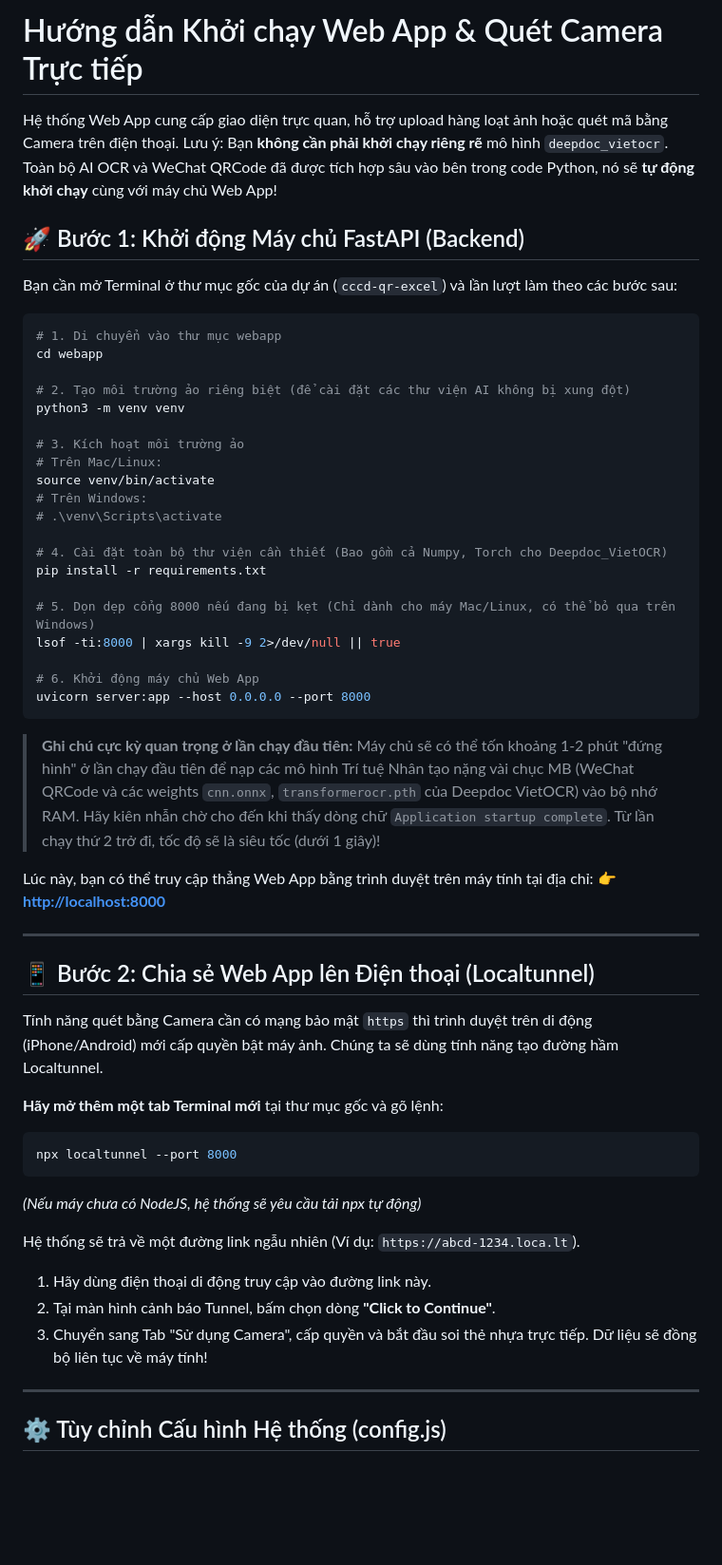
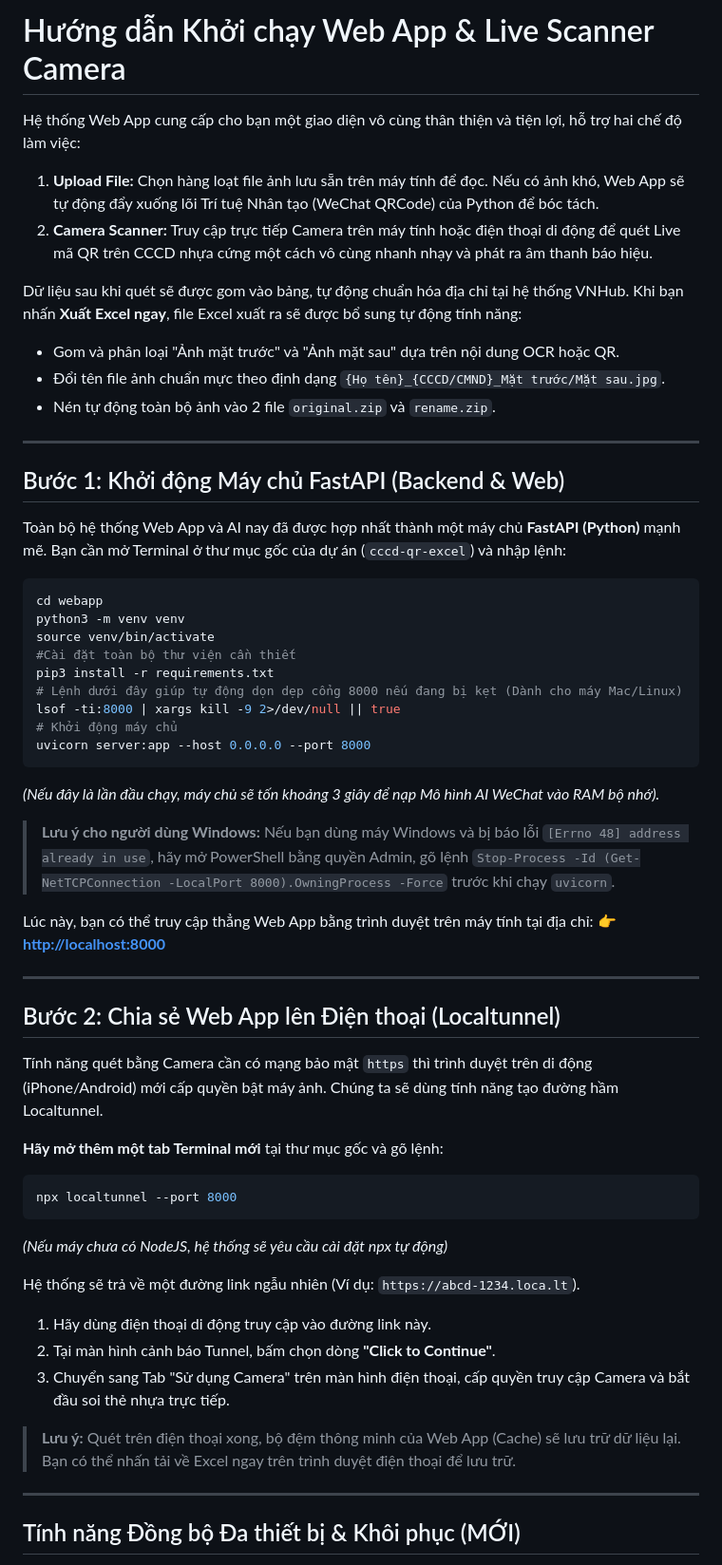
Before and after one commit to vonguyendang/cccd-qr-excel, a Markdown page: webapp/README.md, the part around one of its changes. Shown at 95% size. Drawn GitHub-style; blank space fills up the shorter version.

Commit message:
docs: Khôi phục lại các thông tin chi tiết bị xóa sót ở README

````diff
--- a/webapp/README.md
+++ b/webapp/README.md
@@ -1,44 +1,45 @@
-# Hướng dẫn Khởi chạy Web App & Quét Camera Trực tiếp
+# Hướng dẫn Khởi chạy Web App & Live Scanner Camera
 
-Hệ thống Web App cung cấp giao diện trực quan, hỗ trợ upload hàng loạt ảnh hoặc quét mã bằng Camera trên điện thoại.
-Lưu ý: Bạn **không cần phải khởi chạy riêng rẽ** mô hình `deepdoc_vietocr`. Toàn bộ AI OCR và WeChat QRCode đã được tích hợp sâu vào bên trong code Python, nó sẽ **tự động khởi chạy** cùng với máy chủ Web App!
+Hệ thống Web App cung cấp cho bạn một giao diện vô cùng thân thiện và tiện lợi, hỗ trợ hai chế độ làm việc:
 
-## 🚀 Bước 1: Khởi động Máy chủ FastAPI (Backend)
+1. **Upload File:** Chọn hàng loạt file ảnh lưu sẵn trên máy tính để đọc. Nếu có ảnh khó, Web App sẽ tự động đẩy xuống lõi Trí tuệ Nhân tạo (WeChat QRCode) của Python để bóc tách.
+2. **Camera Scanner:** Truy cập trực tiếp Camera trên máy tính hoặc điện thoại di động để quét Live mã QR trên CCCD nhựa cứng một cách vô cùng nhanh nhạy và phát ra âm thanh báo hiệu.
 
-Bạn cần mở Terminal ở thư mục gốc của dự án (`cccd-qr-excel`) và lần lượt làm theo các bước sau:
+Dữ liệu sau khi quét sẽ được gom vào bảng, tự động chuẩn hóa địa chỉ tại hệ thống VNHub.
+Khi bạn nhấn **Xuất Excel ngay**, file Excel xuất ra sẽ được bổ sung tự động tính năng:
+- Gom và phân loại "Ảnh mặt trước" và "Ảnh mặt sau" dựa trên nội dung OCR hoặc QR.
+- Đổi tên file ảnh chuẩn mực theo định dạng `{Họ tên}_{CCCD/CMND}_Mặt trước/Mặt sau.jpg`.
+- Nén tự động toàn bộ ảnh vào 2 file `original.zip` và `rename.zip`.
+
+---
+
+## Bước 1: Khởi động Máy chủ FastAPI (Backend & Web)
+
+Toàn bộ hệ thống Web App và AI nay đã được hợp nhất thành một máy chủ **FastAPI (Python)** mạnh mẽ. Bạn cần mở Terminal ở thư mục gốc của dự án (`cccd-qr-excel`) và nhập lệnh:
 
 ```bash
-# 1. Di chuyển vào thư mục webapp
 cd webapp
-
-# 2. Tạo môi trường ảo riêng biệt (để cài đặt các thư viện AI không bị xung đột)
 python3 -m venv venv
-
-# 3. Kích hoạt môi trường ảo
-# Trên Mac/Linux:
 source venv/bin/activate
-# Trên Windows:
-# .\venv\Scripts\activate
-
-# 4. Cài đặt toàn bộ thư viện cần thiết (Bao gồm cả Numpy, Torch cho Deepdoc_VietOCR)
-pip install -r requirements.txt
-
-# 5. Dọn dẹp cổng 8000 nếu đang bị kẹt (Chỉ dành cho máy Mac/Linux, có thể bỏ qua trên Windows)
+#Cài đặt toàn bộ thư viện cần thiết
+pip3 install -r requirements.txt
+# Lệnh dưới đây giúp tự động dọn dẹp cổng 8000 nếu đang bị kẹt (Dành cho máy Mac/Linux)
 lsof -ti:8000 | xargs kill -9 2>/dev/null || true
-
-# 6. Khởi động máy chủ Web App
+# Khởi động máy chủ
 uvicorn server:app --host 0.0.0.0 --port 8000
 ```
 
-> **Ghi chú cực kỳ quan trọng ở lần chạy đầu tiên:**
-> Máy chủ sẽ có thể tốn khoảng 1-2 phút "đứng hình" ở lần chạy đầu tiên để nạp các mô hình Trí tuệ Nhân tạo nặng vài chục MB (WeChat QRCode và các weights `cnn.onnx`, `transformerocr.pth` của Deepdoc VietOCR) vào bộ nhớ RAM. Hãy kiên nhẫn chờ cho đến khi thấy dòng chữ `Application startup complete`. Từ lần chạy thứ 2 trở đi, tốc độ sẽ là siêu tốc (dưới 1 giây)!
+*(Nếu đây là lần đầu chạy, máy chủ sẽ tốn khoảng 3 giây để nạp Mô hình AI WeChat vào RAM bộ nhớ).*
+
+> **Lưu ý cho người dùng Windows:**
+> Nếu bạn dùng máy Windows và bị báo lỗi `[Errno 48] address already in use`, hãy mở PowerShell bằng quyền Admin, gõ lệnh `Stop-Process -Id (Get-NetTCPConnection -LocalPort 8000).OwningProcess -Force` trước khi chạy `uvicorn`.
 
 Lúc này, bạn có thể truy cập thẳng Web App bằng trình duyệt trên máy tính tại địa chỉ:
 👉 **[http://localhost:8000](http://localhost:8000)**
 
 ---
 
-## 📱 Bước 2: Chia sẻ Web App lên Điện thoại (Localtunnel)
+## Bước 2: Chia sẻ Web App lên Điện thoại (Localtunnel)
 
 Tính năng quét bằng Camera cần có mạng bảo mật `https` thì trình duyệt trên di động (iPhone/Android) mới cấp quyền bật máy ảnh. Chúng ta sẽ dùng tính năng tạo đường hầm Localtunnel.
 
@@ -47,15 +48,18 @@ Tính năng quét bằng Camera cần có mạng bảo mật `https` thì trình
 ```bash
 npx localtunnel --port 8000
 ```
-*(Nếu máy chưa có NodeJS, hệ thống sẽ yêu cầu tải npx tự động)*
+
+*(Nếu máy chưa có NodeJS, hệ thống sẽ yêu cầu cài đặt npx tự động)*
 
 Hệ thống sẽ trả về một đường link ngẫu nhiên (Ví dụ: `https://abcd-1234.loca.lt`).
 
 1. Hãy dùng điện thoại di động truy cập vào đường link này.
 2. Tại màn hình cảnh báo Tunnel, bấm chọn dòng **"Click to Continue"**.
-3. Chuyển sang Tab "Sử dụng Camera", cấp quyền và bắt đầu soi thẻ nhựa trực tiếp. Dữ liệu sẽ đồng bộ liên tục về máy tính!
+3. Chuyển sang Tab "Sử dụng Camera" trên màn hình điện thoại, cấp quyền truy cập Camera và bắt đầu soi thẻ nhựa trực tiếp.
+
+> **Lưu ý:** Quét trên điện thoại xong, bộ đệm thông minh của Web App (Cache) sẽ lưu trữ dữ liệu lại. Bạn có thể nhấn tải về Excel ngay trên trình duyệt điện thoại để lưu trữ.
 
 ---
 
-## ⚙️ Tùy chỉnh Cấu hình Hệ thống (config.js)
+## Tính năng Đồng bộ Đa thiết bị & Khôi phục (MỚI)
 
````
Also changed, not shown: other parts of webapp/README.md (+24 -5 lines), wizard/README.md (+42 -30 lines).
